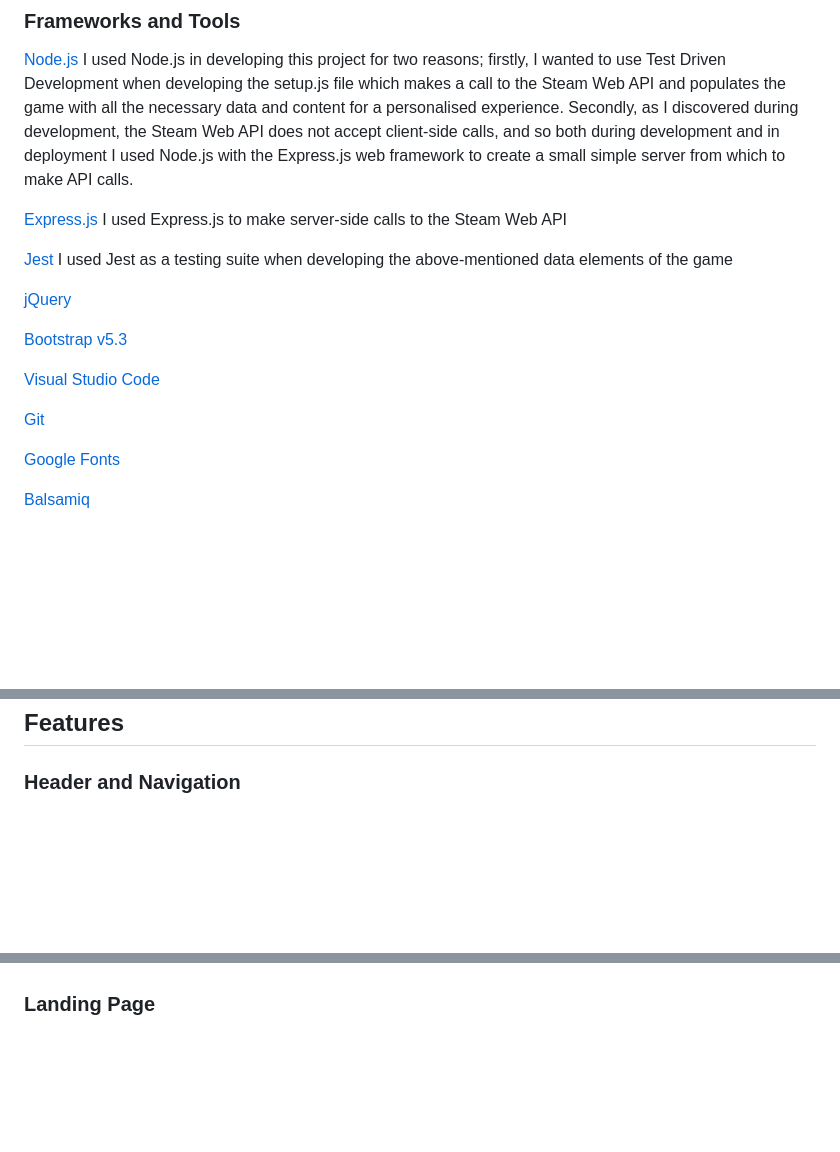
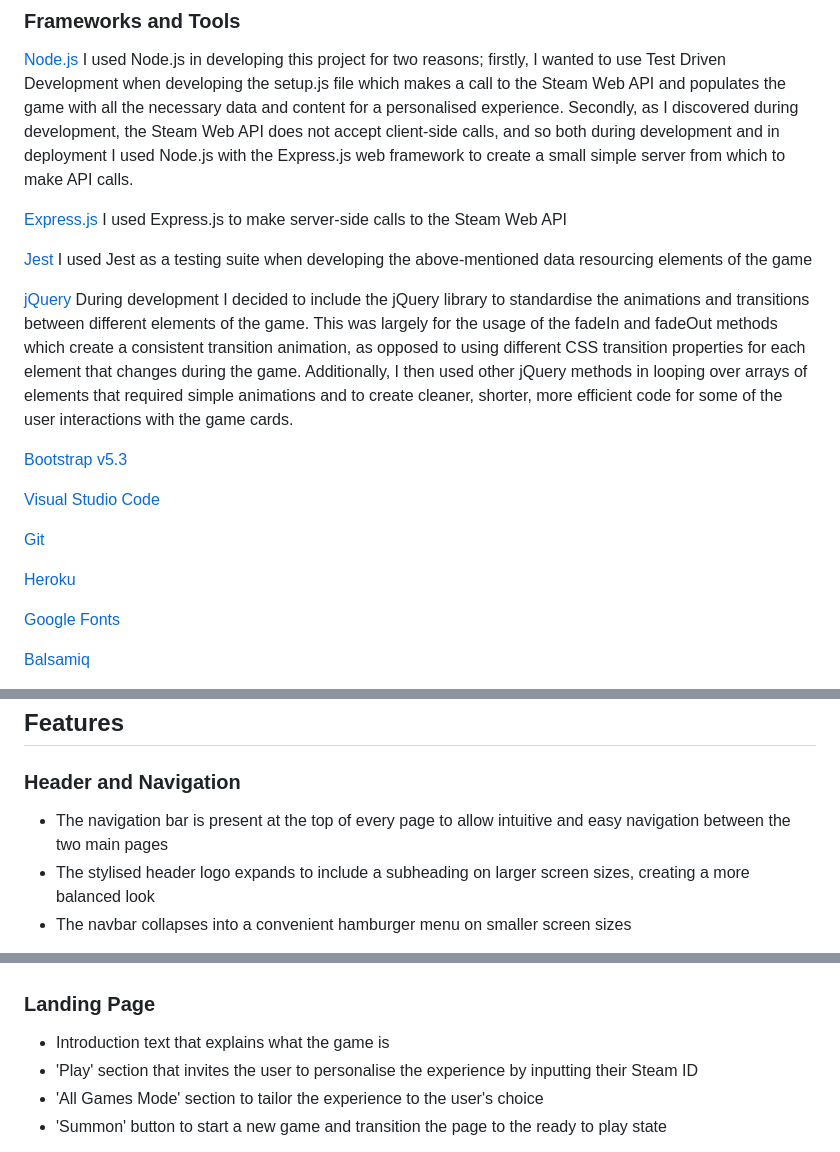
Before and after one commit to amorychambers/ci-ms2-interactivity, a Markdown page: README.md, 3 parts joined by grey strips. GitHub-like rendering; blank space fills up the shorter version.

Commit message:
readme: expand first few features

```diff
--- a/README.md
+++ b/README.md
@@ -164,16 +164,18 @@ I used Node.js in developing this project for two reasons; firstly, I wanted to
 I used Express.js to make server-side calls to the Steam Web API
 
 [Jest](https://jestjs.io/)
-I used Jest as a testing suite when developing the above-mentioned data elements of the game
+I used Jest as a testing suite when developing the above-mentioned data resourcing elements of the game
 
 [jQuery](https://jquery.com/)
-
+During development I decided to include the jQuery library to standardise the animations and transitions between different elements of the game. This was largely for the usage of the fadeIn and fadeOut methods which create a consistent transition animation, as opposed to using different CSS transition properties for each element that changes during the game. Additionally, I then used other jQuery methods in looping over arrays of elements that required simple animations and to create cleaner, shorter, more efficient code for some of the user interactions with the game cards.
 
 [Bootstrap v5.3](https://getbootstrap.com/docs/5.3/getting-started/introduction/)
 
 [Visual Studio Code](https://code.visualstudio.com/)
 
 [Git](github.com)
+
+[Heroku](heroku.com)
 
 [Google Fonts](https://fonts.google.com/)
 
@@ -208,4 +206,7 @@ I used Jest as a testing suite when developing the above-mentioned data elements
 
 ### Header and Navigation
 
+- The navigation bar is present at the top of every page to allow intuitive and easy navigation between the two main pages
+- The stylised header logo expands to include a subheading on larger screen sizes, creating a more balanced look
+- The navbar collapses into a convenient hamburger menu on smaller screen sizes
 
@@ -212,4 +218,8 @@ I used Jest as a testing suite when developing the above-mentioned data elements
 
 ### Landing Page
 
+- Introduction text that explains what the game is
+- 'Play' section that invites the user to personalise the experience by inputting their Steam ID
+- 'All Games Mode' section to tailor the experience to the user's choice
+- 'Summon' button to start a new game and transition the page to the ready to play state
 
```
Also changed, not shown: other parts of README.md (+20 -6 lines).
